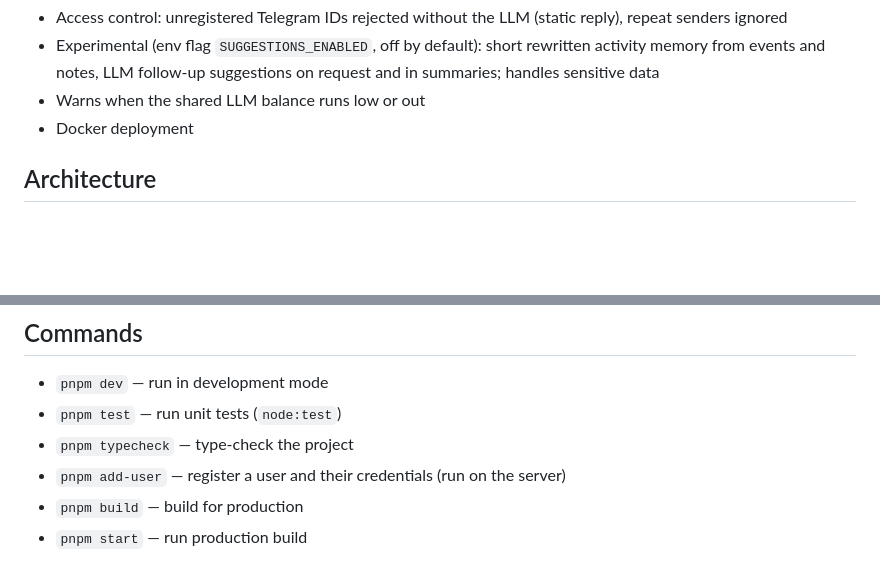
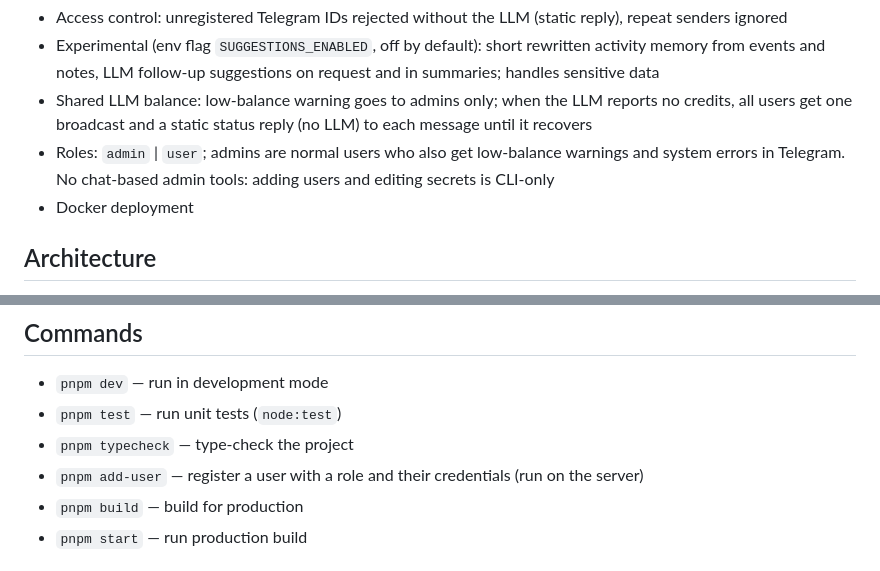
Before and after one commit to nsinotov/calendar-ai-agent, a Markdown page: CLAUDE.md, 2 parts joined by grey strips. GitHub-like rendering; blank space fills up the shorter version.

```diff
--- a/CLAUDE.md
+++ b/CLAUDE.md
@@ -27,7 +27,8 @@ AI-powered calendar management agent. Users communicate via messaging platforms
 - Scope restriction: only calendar/notes/reminders; off-topic requests declined by the model; extra topics via `ALLOWED_TOPICS`
 - Access control: unregistered Telegram IDs rejected without the LLM (static reply), repeat senders ignored
 - Experimental (env flag `SUGGESTIONS_ENABLED`, off by default): short rewritten activity memory from events and notes, LLM follow-up suggestions on request and in summaries; handles sensitive data
-- Warns when the shared LLM balance runs low or out
+- Shared LLM balance: low-balance warning goes to admins only; when the LLM reports no credits, all users get one broadcast and a static status reply (no LLM) to each message until it recovers
+- Roles: `admin` | `user`; admins are normal users who also get low-balance warnings and system errors in Telegram. No chat-based admin tools: adding users and editing secrets is CLI-only
 - Docker deployment
 
 ## Architecture
@@ -60,7 +61,7 @@ src/
 - `pnpm dev` — run in development mode
 - `pnpm test` — run unit tests (`node:test`)
 - `pnpm typecheck` — type-check the project
-- `pnpm add-user` — register a user and their credentials (run on the server)
+- `pnpm add-user` — register a user with a role and their credentials (run on the server)
 - `pnpm build` — build for production
 - `pnpm start` — run production build
 
```
Also changed, not shown: README.md (+4 -3 lines).
